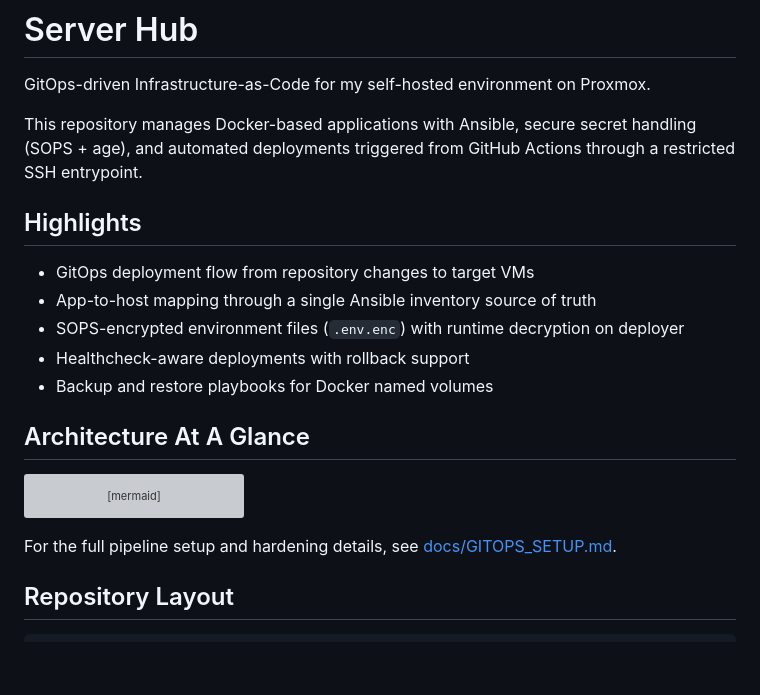
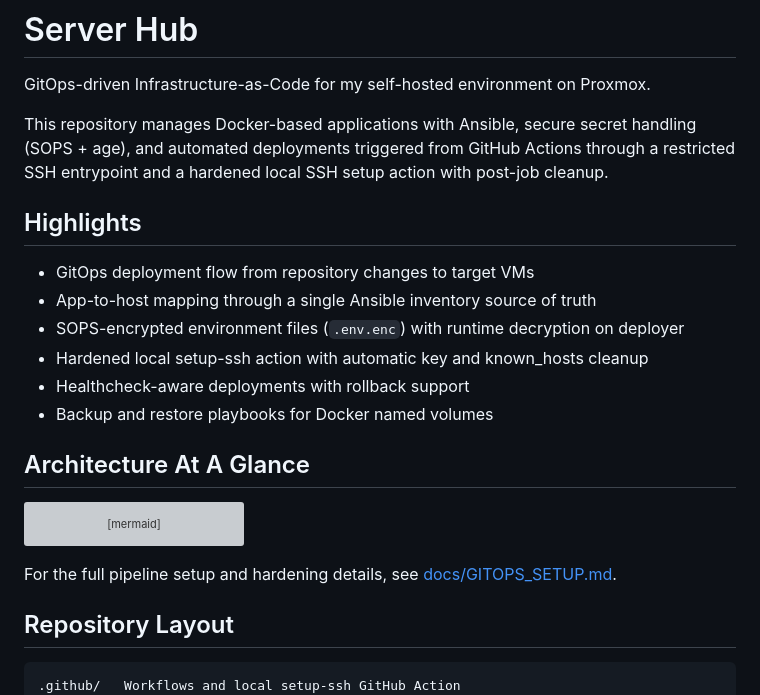
Before and after one commit to gatanasi/server-hub, a Markdown page: README.md, the part around the change. Drawn GitHub-style; blank space fills up the shorter version; grey boxes are pictures that could not be loaded.

Commit message:
chore: enhance documentation for GitOps setup and clarify SSH action details

````diff
--- a/README.md
+++ b/README.md
@@ -5,13 +5,15 @@ Proxmox.
 
 This repository manages Docker-based applications with Ansible, secure
 secret handling (SOPS + age), and automated deployments triggered from
-GitHub Actions through a restricted SSH entrypoint.
+GitHub Actions through a restricted SSH entrypoint and a hardened local
+SSH setup action with post-job cleanup.
 
 ## Highlights
 
 - GitOps deployment flow from repository changes to target VMs
 - App-to-host mapping through a single Ansible inventory source of truth
 - SOPS-encrypted environment files (`.env.enc`) with runtime decryption on deployer
+- Hardened local setup-ssh action with automatic key and known_hosts cleanup
 - Healthcheck-aware deployments with rollback support
 - Backup and restore playbooks for Docker named volumes
 
@@ -29,6 +31,7 @@ For the full pipeline setup and hardening details, see [docs/GITOPS_SETUP.md](do
 ## Repository Layout
 
 ```text
+.github/   Workflows and local setup-ssh GitHub Action
 ansible/   Playbooks, tasks, and production inventory
 deploy/    Trigger scripts used by GitHub Actions and manual operations
 docker/    Per-application Docker Compose definitions
````
Also changed, not shown: docs/GITOPS_SETUP.md (+12 -3 lines).
